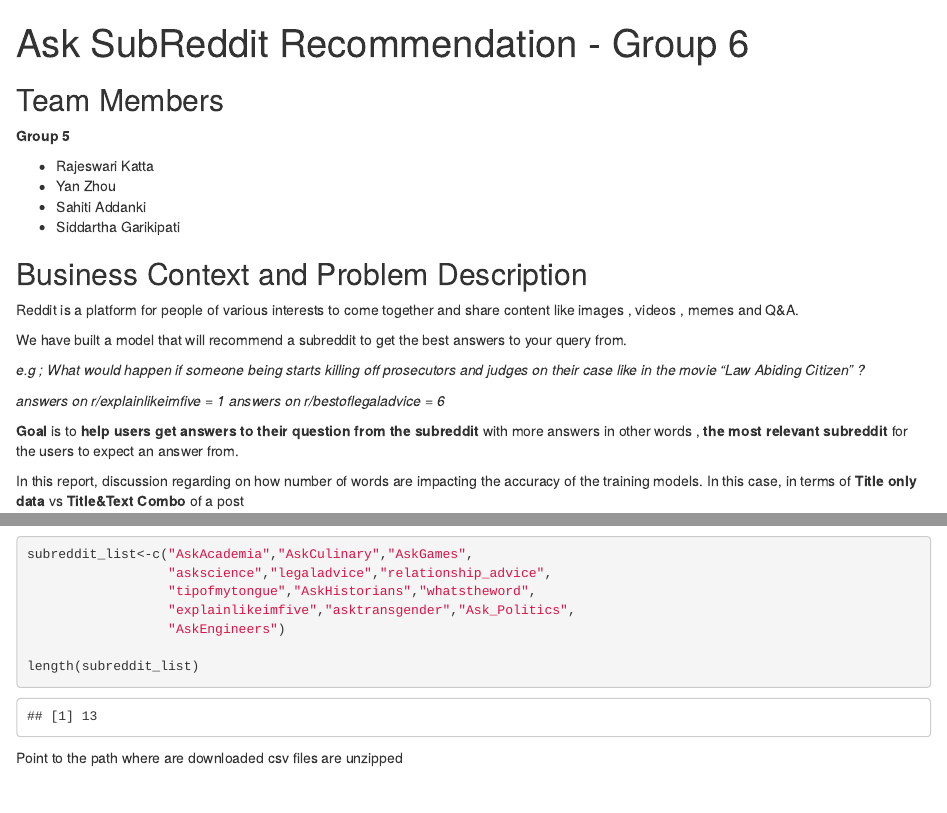
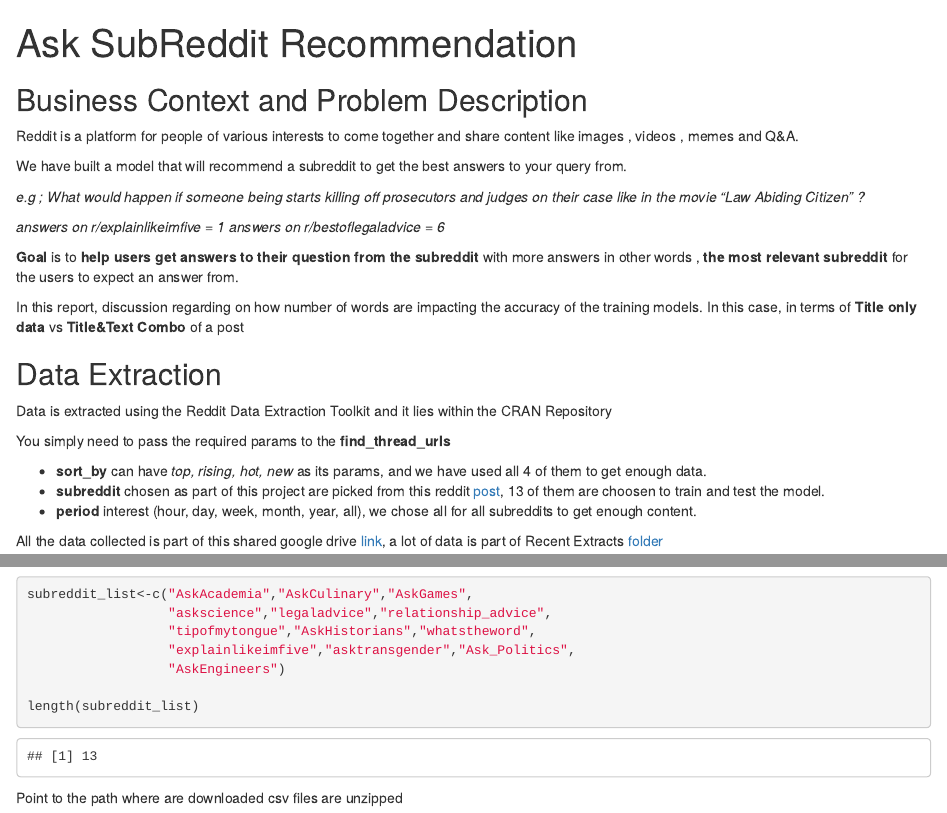
Before and after one commit to yan202108/zyan_projects, an R Markdown document (Group5_AskSubRedditRecommend.Rmd): the page in a window 1100 px wide, from its top, and a second part further down, joined at a grey line. Rendered offline with R 4.5, knitr and Pandoc, with nearby package versions; some code elsewhere in the file could not run offline.

Commit message:
Update Group5_AskSubRedditRecommend.Rmd

```diff
--- a/Group5_AskSubRedditRecommend.Rmd
+++ b/Group5_AskSubRedditRecommend.Rmd
@@ -1,16 +1,7 @@
 ---
-title: "Ask SubReddit Recommendation - Group 6"
+title: "Ask SubReddit Recommendation"
 ---
 
-
-## Team Members
-
-**Group 5**
-
-* Rajeswari Katta
-* Yan Zhou
-* Sahiti Addanki
-* Siddartha Garikipati
 
 ## Business Context and Problem Description
 
```
